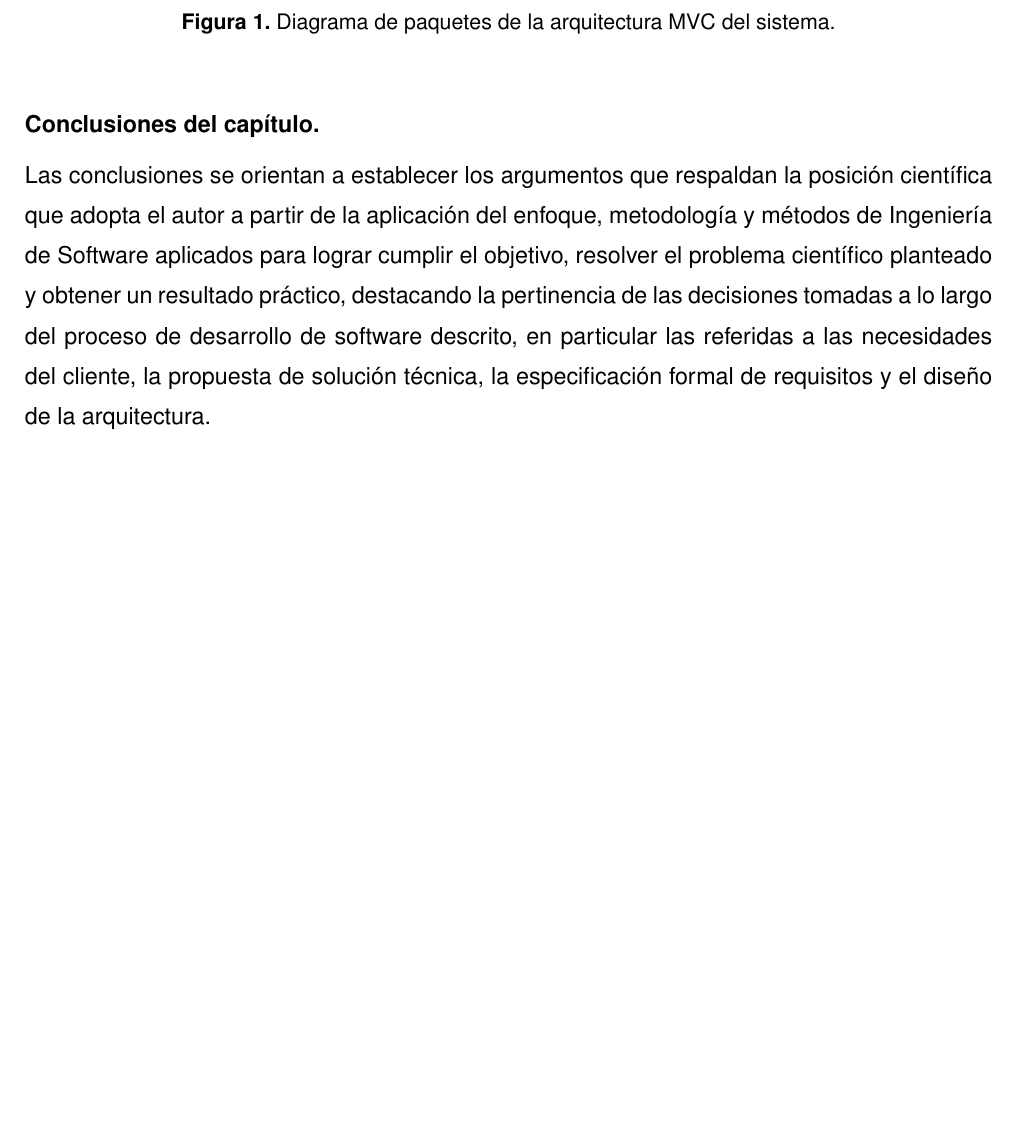
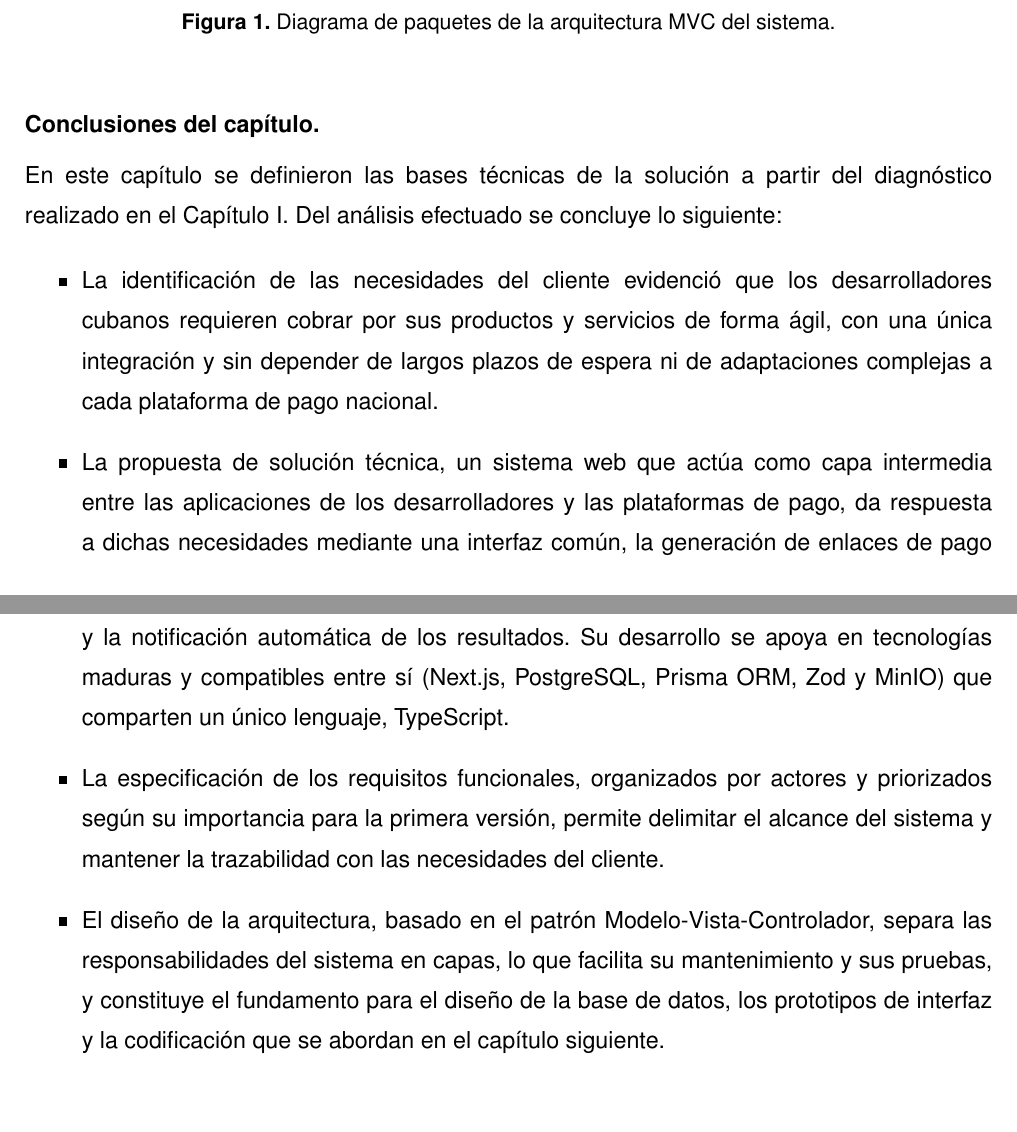
Before and after one commit to Alanpro204/pid-iv-tex, a LaTeX document (main.tex): part of page 25 of 32 before the commit and two parts of pages 25 and 26 of 33 after it, the two joined at a grey line, cut so that both start at the same text, the shorter picture padded with empty space. Compiled offline with pdfLaTeX.

Commit message:
added conclusiones

```diff
--- a/main.tex
+++ b/main.tex
@@ -624,7 +624,14 @@ Para estructurar el sistema se adopta el patrón arquitectónico Modelo-Vista-Co
 \vacio
 \tituloII{Conclusiones del capítulo.}
 
-Las conclusiones se orientan a establecer los argumentos que respaldan la posición científica que adopta el autor a partir de la aplicación del enfoque, metodología y métodos de Ingeniería de Software aplicados para lograr cumplir el objetivo, resolver el problema científico planteado y obtener un resultado práctico, destacando la pertinencia de las decisiones tomadas a lo largo del proceso de desarrollo de software descrito, en particular las referidas a las necesidades del cliente, la propuesta de solución técnica, la especificación formal de requisitos y el diseño de la arquitectura.
+En este capítulo se definieron las bases técnicas de la solución a partir del diagnóstico realizado en el Capítulo I. Del análisis efectuado se concluye lo siguiente:
+
+\begin{itemize}[parsep=5.7bp]
+  \item La identificación de las necesidades del cliente evidenció que los desarrolladores cubanos requieren cobrar por sus productos y servicios de forma ágil, con una única integración y sin depender de largos plazos de espera ni de adaptaciones complejas a cada plataforma de pago nacional.
+  \item La propuesta de solución técnica, un sistema web que actúa como capa intermedia entre las aplicaciones de los desarrolladores y las plataformas de pago, da respuesta a dichas necesidades mediante una interfaz común, la generación de enlaces de pago y la notificación automática de los resultados. Su desarrollo se apoya en tecnologías maduras y compatibles entre sí (Next.js, PostgreSQL, Prisma ORM, Zod y MinIO) que comparten un único lenguaje, TypeScript.
+  \item La especificación de los requisitos funcionales, organizados por actores y priorizados según su importancia para la primera versión, permite delimitar el alcance del sistema y mantener la trazabilidad con las necesidades del cliente.
+  \item El diseño de la arquitectura, basado en el patrón Modelo-Vista-Controlador, separa las responsabilidades del sistema en capas, lo que facilita su mantenimiento y sus pruebas, y constituye el fundamento para el diseño de la base de datos, los prototipos de interfaz y la codificación que se abordan en el capítulo siguiente.
+\end{itemize}
 
 \vacio
 \vacio
```
Also changed, not shown: main.pdf, 4 other files.
